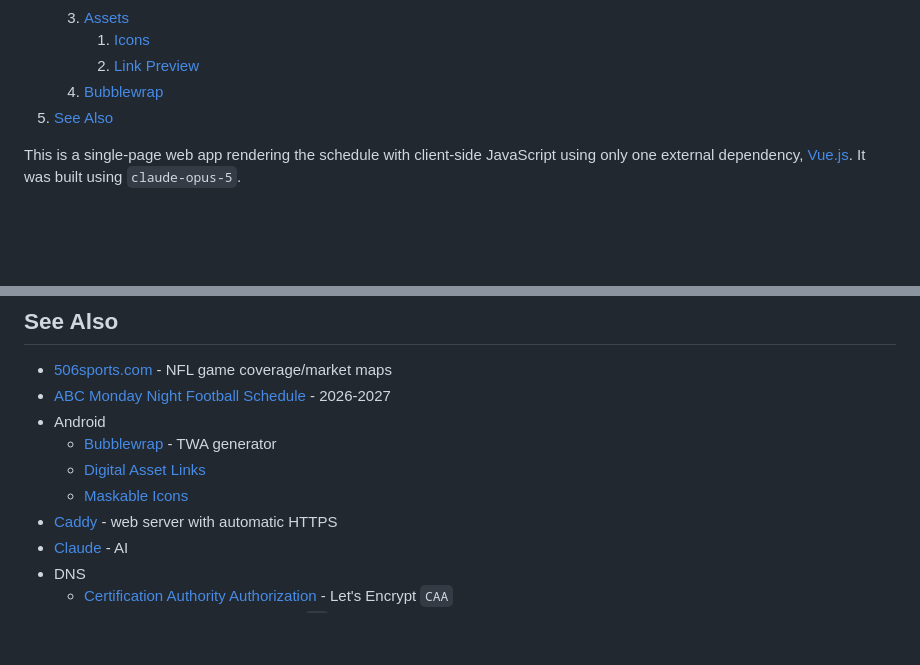
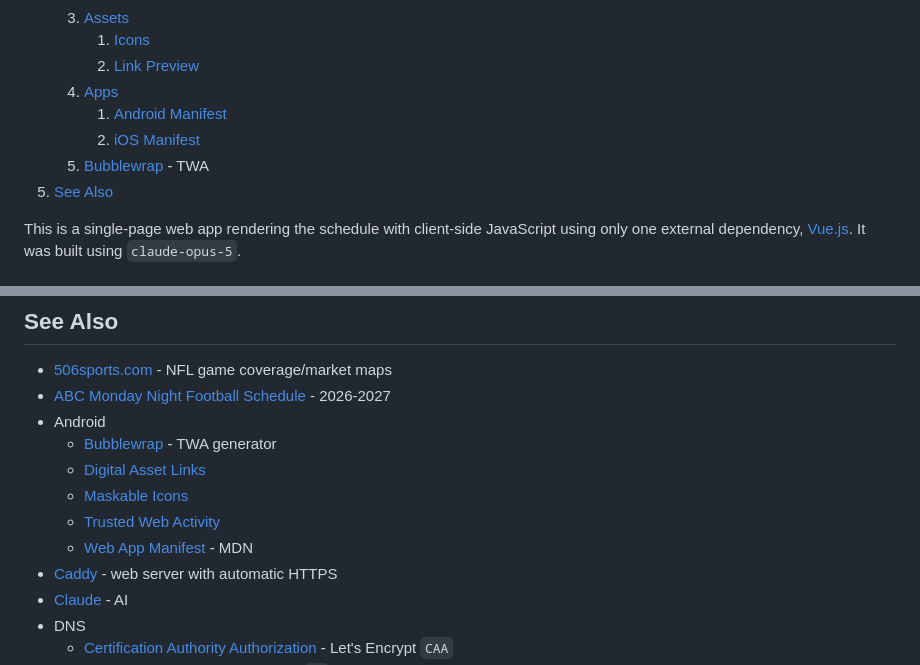
Before and after one commit to kj4ezj/nfl, a Markdown page: README.md, 2 parts joined by grey strips. GitHub-like rendering; blank space fills up the shorter version.

```diff
--- a/README.md
+++ b/README.md
@@ -36,7 +36,10 @@ Over-the-air (OTA) television works without Internet...so does this website (aft
     1. [Assets](#assets)
         1. [Icons](#icons)
         1. [Link Preview](#link-preview)
-    1. [Bubblewrap](#bubblewrap)
+    1. [Apps](#apps)
+        1. [Android Manifest](#android-manifest)
+        1. [iOS Manifest](#ios-manifest)
+    1. [Bubblewrap](#bubblewrap) - TWA
 1. [See Also](#see-also)
 
 
@@ -520,6 +573,8 @@ A URL bar across the top of the installed app means the JSON is unreachable or t
     - [Bubblewrap](https://github.com/GoogleChromeLabs/bubblewrap) - TWA generator
     - [Digital Asset Links](https://developers.google.com/digital-asset-links/v1/getting-started)
     - [Maskable Icons](https://web.dev/articles/maskable-icon)
+    - [Trusted Web Activity](https://developer.chrome.com/docs/android/trusted-web-activity)
+    - [Web App Manifest](https://developer.mozilla.org/en-US/docs/Web/Progressive_web_apps/Manifest) - MDN
 - [Caddy](https://caddyserver.com) - web server with automatic HTTPS
 - [Claude](https://claude.ai) - AI
 - DNS
```
Also changed, not shown: other parts of README.md (+51 -1 lines).
